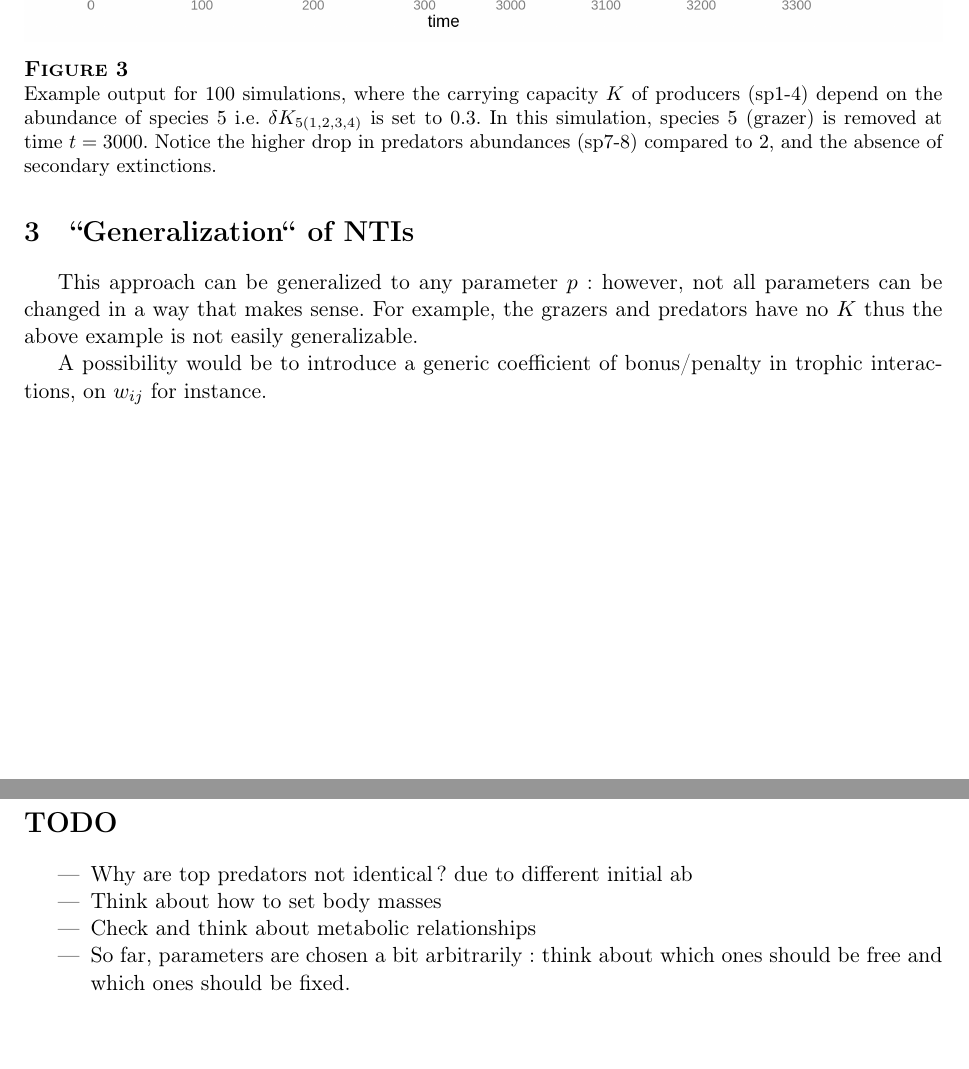
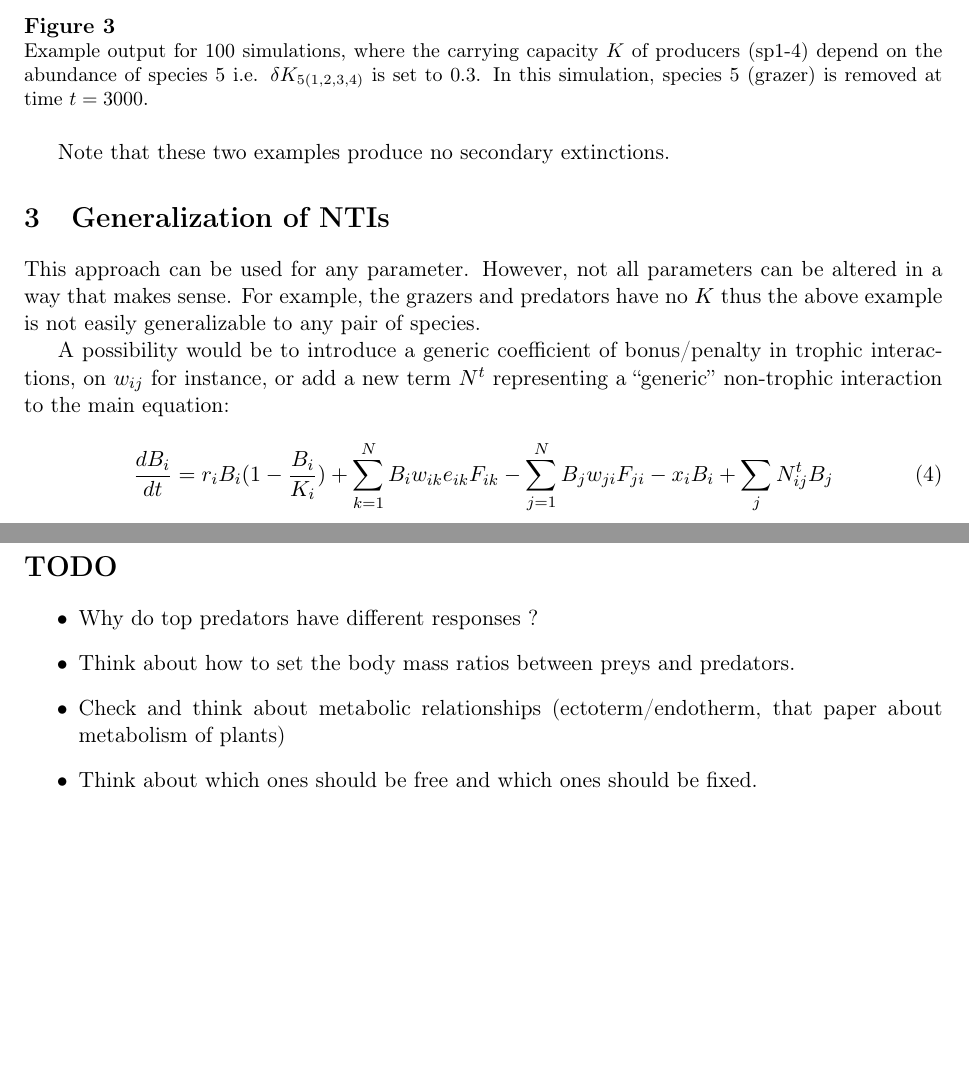
Before and after one commit to alexgenin/nti_modelling, a LaTeX document (summary.tex): two parts of pages 3 and 4 of 5 before the commit and two parts of pages 3 and 4 of 6 after it, joined at a grey line, cut so that both start at the same text, the shorter picture padded with empty space. The pictures show the PDF file summary.pdf that the author committed with the source.

Commit message:
Cleanup and started writing spec for NTI

```diff
--- a/summary.tex
+++ b/summary.tex
@@ -50,0 +48 @@ its main equation that describes the dynamics of one species' biomass:
+                        \underbrace{+ \sum_{k=1}^{N} B_i w_{ik} e_{ik} F_{ik}}_{i\ eats}
@@ -128,28 +125,42 @@ on parameter $K$ that species $i$ receives from species $j$.
 
     \afig{ntrophic_sample_output.png}{Example output for 100 simulations, where
 the carrying capacity $K$ of producers (sp1-4) depend on the abundance of
-species 5 i.e. $\delta K_{5(1,2,3,4)}$ is set to $0.3$. In this simulation, species
-5 (grazer) is removed at time $t=3000$. Notice the higher drop in predators
-abundances (sp7-8) compared to \ref{fig:trophic_sample_output.png}, and the
-absence of secondary extinctions.}{1}{!h}
+species 5 i.e. $\delta K_{5(1,2,3,4)}$ is set to $0.3$. In this simulation,
+species 5 (grazer) is removed at time $t=3000$.}{1}{!h}
 
-  \section{``Generalization`` of NTIs}
-    This approach can be generalized to any parameter $p$: however, not all
-parameters can be changed in a way that makes sense. For example, the
-grazers and predators have no $K$ thus the above example is not easily
-generalizable.
+  Note that these two examples produce no secondary extinctions.
+
+  \section{Generalization of NTIs}
+    This approach can be used for any parameter. However, not all parameters can
+be altered in a way that makes sense. For example, the grazers and predators
+have no $K$ thus the above example is not easily generalizable to any pair of
+species.
 
     A possibility would be to introduce a generic coefficient of bonus/penalty
-in trophic interactions, on $w_{ij}$ for instance.
+in trophic interactions, on $w_{ij}$ for instance, or add a new term $N^t$
+representing a ``generic'' non-trophic interaction to the main equation:
+
+  \begin{equation}
+    \label{eq:popdynt}
+      \frac{dB_i}{dt} =   r_iB_i(1 - \frac{B_i}{K_i})
+                        + \sum_{k=1}^{N} B_i w_{ik} e_{ik} F_{ik}
+                        - \sum_{j=1}^{N} B_j w_{ji} F_{ji}
+                        - x_i B_i
+                        + \sum_{j} N^t_{ij} B_j
+  \end{equation}
 
   \newpage
+
   \section*{TODO}
     \begin{itemize}
-      \item Why are top predators not identical ? due to different initial ab
-      \item Think about how to set body masses
-      \item Check and think about metabolic relationships
-      \item So far, parameters are chosen a bit arbitrarily: think about which
-            ones should be free and which ones should be fixed.
+      \item Why do top predators have different responses ?
+      \item Think about how to set the body mass ratios between preys and
+            predators.
+      \item Check and think about metabolic relationships (ectoterm/endotherm,
+            that paper about metabolism of plants)
+      \item Think about which ones should be free and which ones should be
+            fixed.
+      \item Think about the efficiency: rate of prey -> biomass or
     \end{itemize}
 
 
```
Also changed, not shown: res/ntrophic_sample_output.png, res/trophic_sample_output.png, summary.bbl (deleted), summary.pdf, summary.tex (40 more changed lines), 10 other files.
